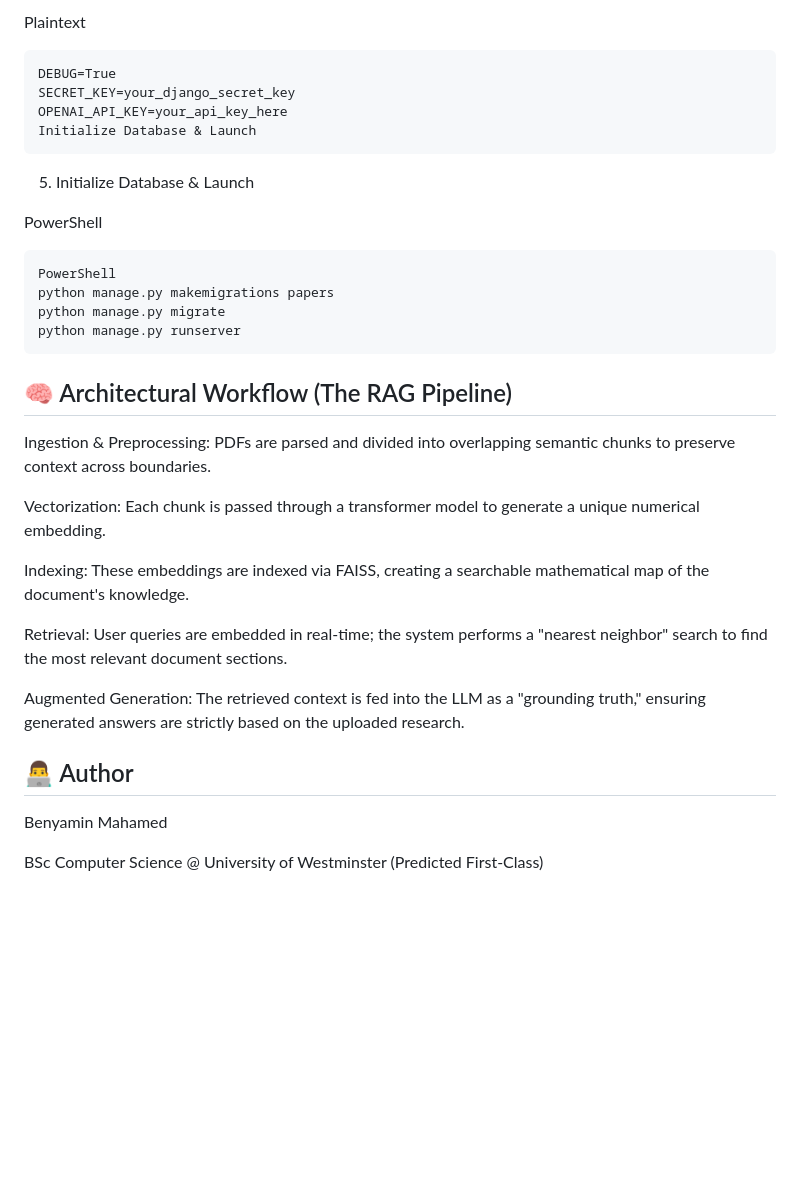
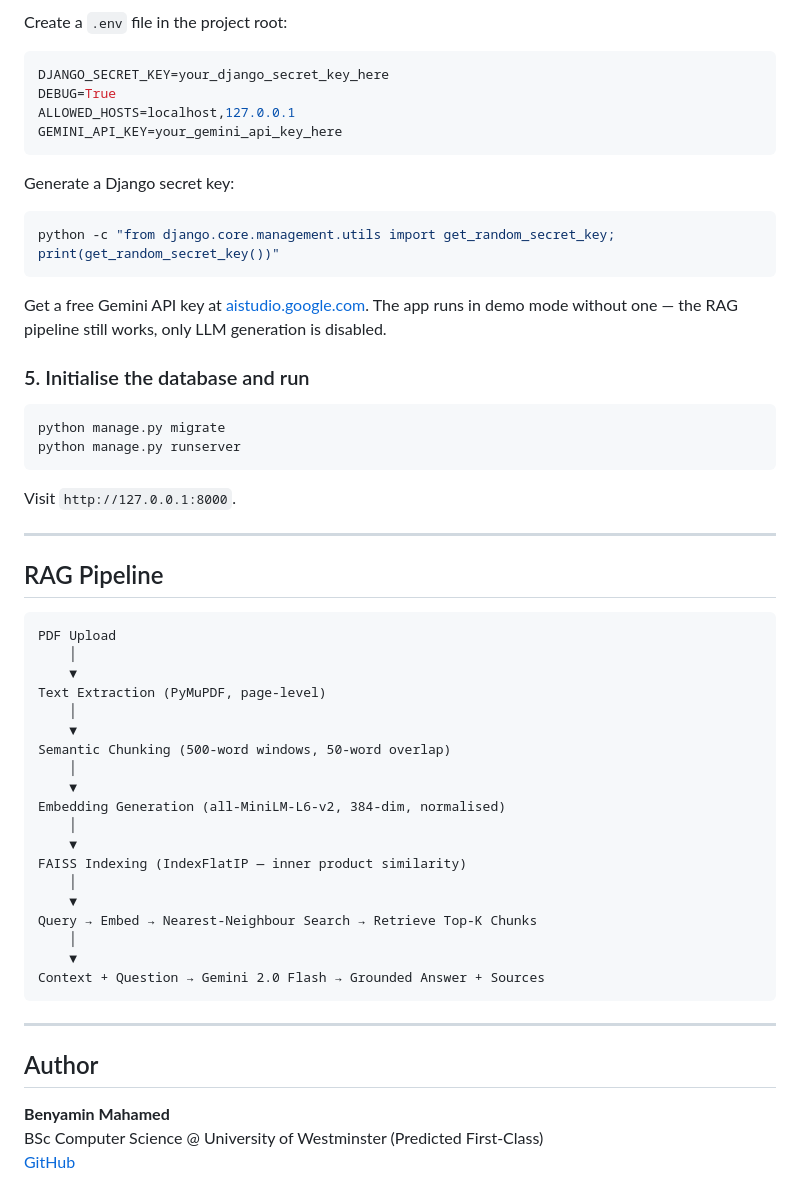
Before and after one commit to BenyaminMahamed/Lexis-AI, a Markdown page: README.md, the part around one of its changes. Drawn GitHub-style; blank space fills up the shorter version.

Commit message:
Revise README for project name and features
Updated project name and enhanced feature descriptions in README.

````diff
--- a/README.md
+++ b/README.md
@@ -68,32 +82,60 @@ Create a .env file in the root directory:
 
-Plaintext
-```text
+Create a `.env` file in the project root:
+
+```env
+DJANGO_SECRET_KEY=your_django_secret_key_here
 DEBUG=True
-SECRET_KEY=your_django_secret_key
-OPENAI_API_KEY=your_api_key_here
-Initialize Database & Launch
+ALLOWED_HOSTS=localhost,127.0.0.1
+GEMINI_API_KEY=your_gemini_api_key_here
 ```
-5. Initialize Database & Launch
 
-PowerShell
-```text
-PowerShell
-python manage.py makemigrations papers
+Generate a Django secret key:
+
+```bash
+python -c "from django.core.management.utils import get_random_secret_key; print(get_random_secret_key())"
+```
+
+Get a free Gemini API key at [aistudio.google.com](https://aistudio.google.com). The app runs in demo mode without one — the RAG pipeline still works, only LLM generation is disabled.
+
+### 5. Initialise the database and run
+
+```bash
 python manage.py migrate
 python manage.py runserver
 ```
-## 🧠 Architectural Workflow (The RAG Pipeline)
-Ingestion & Preprocessing: PDFs are parsed and divided into overlapping semantic chunks to preserve context across boundaries.
 
-Vectorization: Each chunk is passed through a transformer model to generate a unique numerical embedding.
+Visit `http://127.0.0.1:8000`.
 
-Indexing: These embeddings are indexed via FAISS, creating a searchable mathematical map of the document's knowledge.
+---
 
-Retrieval: User queries are embedded in real-time; the system performs a "nearest neighbor" search to find the most relevant document sections.
+## RAG Pipeline
 
-Augmented Generation: The retrieved context is fed into the LLM as a "grounding truth," ensuring generated answers are strictly based on the uploaded research.
+```
+PDF Upload
+    │
+    ▼
+Text Extraction (PyMuPDF, page-level)
+    │
+    ▼
+Semantic Chunking (500-word windows, 50-word overlap)
+    │
+    ▼
+Embedding Generation (all-MiniLM-L6-v2, 384-dim, normalised)
+    │
+    ▼
+FAISS Indexing (IndexFlatIP — inner product similarity)
+    │
+    ▼
+Query → Embed → Nearest-Neighbour Search → Retrieve Top-K Chunks
+    │
+    ▼
+Context + Question → Gemini 2.0 Flash → Grounded Answer + Sources
+```
 
-## 👨‍💻 Author
-Benyamin Mahamed
+---
 
+## Author
+
+**Benyamin Mahamed**
 BSc Computer Science @ University of Westminster (Predicted First-Class)
+[GitHub](https://github.com/BenyaminMahamed)
````
Also changed, not shown: other parts of README.md (+61 -47 lines).
